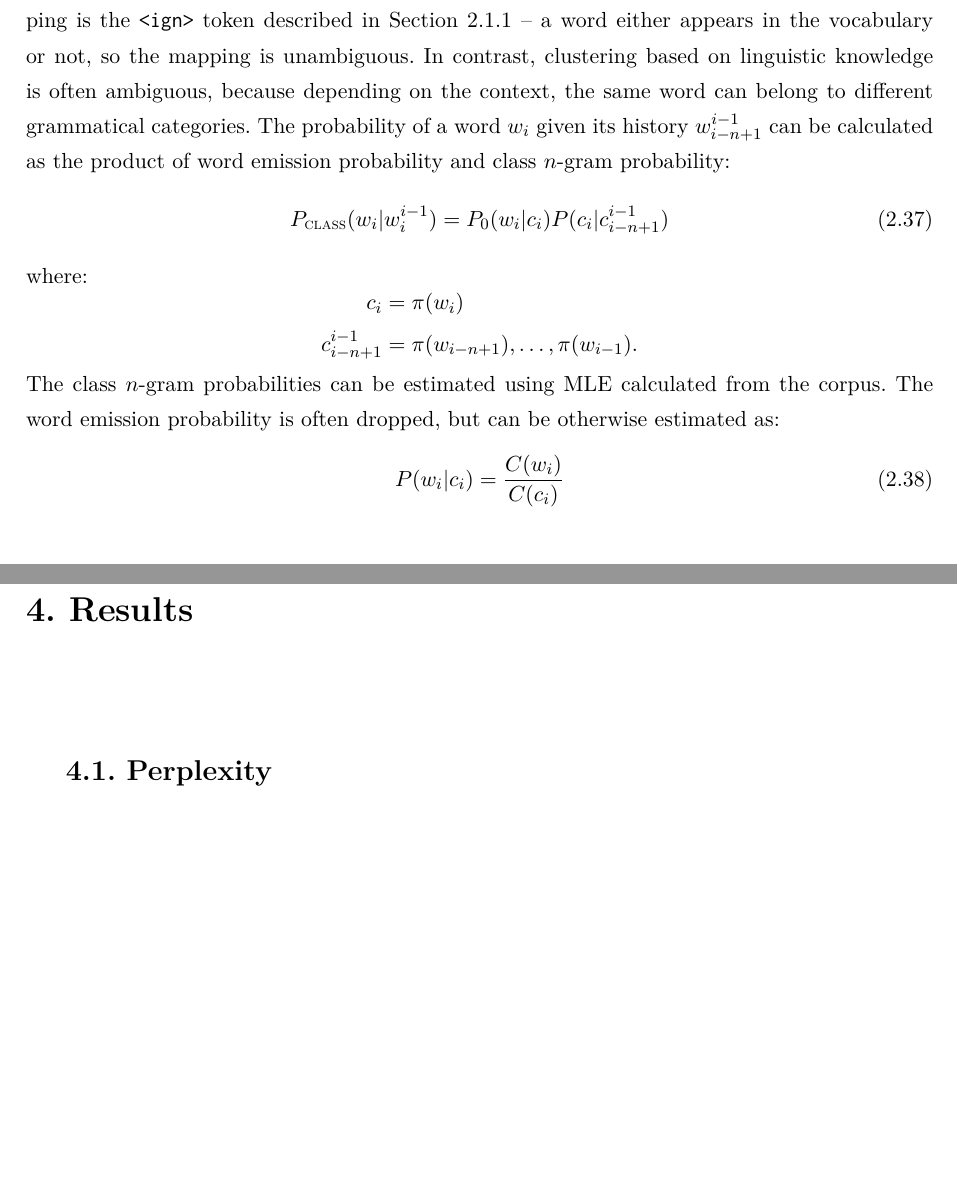
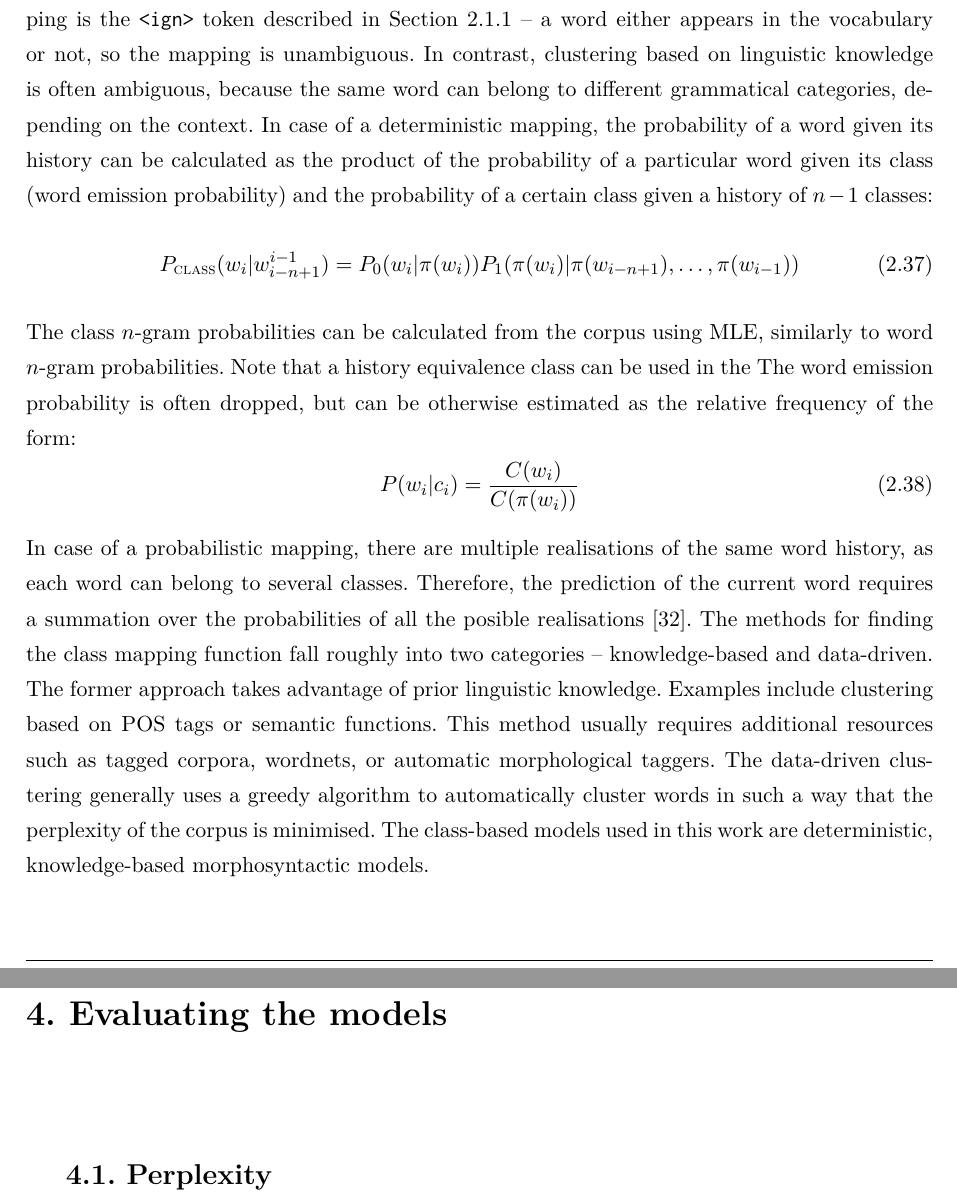
Before and after one commit to curiousTauseef/thesis-2, a LaTeX thesis (thesis.tex, which reads chapter2.tex, chapter4.tex): two parts of pages 33 and 35 of 41 before the commit and two parts of pages 33 and 36 of 42 after it, joined at a grey line, cut so that both start at the same text, the shorter picture padded with empty space. Compiled offline with pdfLaTeX.

Commit message:
Quick commit mode

```diff
--- a/chapter2.tex
+++ b/chapter2.tex
@@ -231,28 +231,24 @@ Class-based models address the problem of data sparsity by reducing the number o
 	\label{equation:deterministic_class}
 \end{equation}
-The class mapping $\pi$ can be deterministic or probabilistic. An example of a deterministic mapping is the \texttt{<ign>} token described in Section \ref{subsection:mle} -- a word either appears in the vocabulary or not, so the mapping is unambiguous. In contrast, clustering based on linguistic knowledge is often ambiguous, because depending on the context, the same word can belong to different grammatical categories.
-The probability of a word $w_{i}$ given its history $w_{i-n+1}^{i-1}$ can be calculated as the product of word emission probability and class $n$-gram probability:
+The class mapping $\pi$ can be deterministic or probabilistic. An example of a deterministic mapping is the \texttt{<ign>} token described in Section \ref{subsection:mle} -- a word either appears in the vocabulary or not, so the mapping is unambiguous. In contrast, clustering based on linguistic knowledge is often ambiguous, because the same word can belong to different grammatical categories, depending on the context.
+In case of a deterministic mapping, the probability of a word given its history can be calculated as the product of the probability of a particular word given its class (word emission probability) and the probability of a certain class given a history of $n-1$ classes:
 \begin{equation}
-	P_{\textsc{class}}(w_{i}|w_{i}^{i-1})=P_{0}(w_{i}|c_{i})P(c_{i}|c_{i-n+1}^{i-1})
+	P_{\textsc{class}}(w_{i}|w_{i-n+1}^{i-1})=P_{0}(w_{i}|\pi(w_{i}))P_{1}(\pi(w_{i})|\pi(w_{i-n+1}), \dots, \pi(w_{i-1}))
 	\label{equation:classngram}
 \end{equation}
-where:
-\begin{equation*}
-	\begin{aligned}
-	c_{i}&=\pi(w_{i}) \\
-	c_{i-n+1}^{i-1}&=\pi(w_{i-n+1}), \dots, \pi(w_{i-1}).
-\end{aligned}
-\end{equation*}
-The class $n$-gram probabilities can be estimated using \gls{mle} calculated from the corpus. The word emission probability is often dropped, but can be otherwise estimated as:
+The class $n$-gram probabilities can be calculated from the corpus using \gls{mle}, similarly to word $n$-gram probabilities. Note that a history equivalence class can be used in the The word emission probability is often dropped, but can be otherwise estimated as the relative frequency of the form:
 \begin{equation}
-	P(w_{i}|c_{i})=\frac{C(w_{i})}{C(c_{i})}
+	P(w_{i}|c_{i})=\frac{C(w_{i})}{C(\pi(w_{i}))}
 	\label{equation:emission_probability}
 \end{equation}
+In case of a probabilistic mapping, there are multiple realisations of the same word history, as each word can belong to several classes. Therefore, the prediction of the current word requires a summation over the probabilities of all the posible realisations \cite{ney1994structuring}.
+The methods for finding the class mapping function fall roughly into two categories -- knowledge-based and data-driven. The former approach takes advantage of prior linguistic knowledge. Examples include clustering based on \gls{pos} tags or semantic functions. This method usually requires additional resources such as tagged corpora, wordnets, or automatic morphological taggers. The data-driven clustering generally uses a greedy algorithm to automatically cluster words in such a way that the perplexity of the corpus is minimised. The class-based models used in this work are deterministic, knowledge-based morphosyntactic models.
 \section{Neural network models}
 \label{section:ann}
 \section{Evaluation of language models}
 \label{section:evaluation}
 \subsection{Perplexity}
+
 \label{subsection:perplexity}
 \subsection{WERR}
 \label{subsection:werr}
--- a/chapter4.tex
+++ b/chapter4.tex
@@ -1,4 +1,4 @@
-\chapter{Results}
+\chapter{Evaluating the models}
 \label{chapter:results}
 \section{Perplexity}
 \section{WERR}
```
Also changed, not shown: bibliography.bib (+10 -0 lines), chapter3.tex (+7 -5 lines), chapter2.tex (2 more changed lines).
